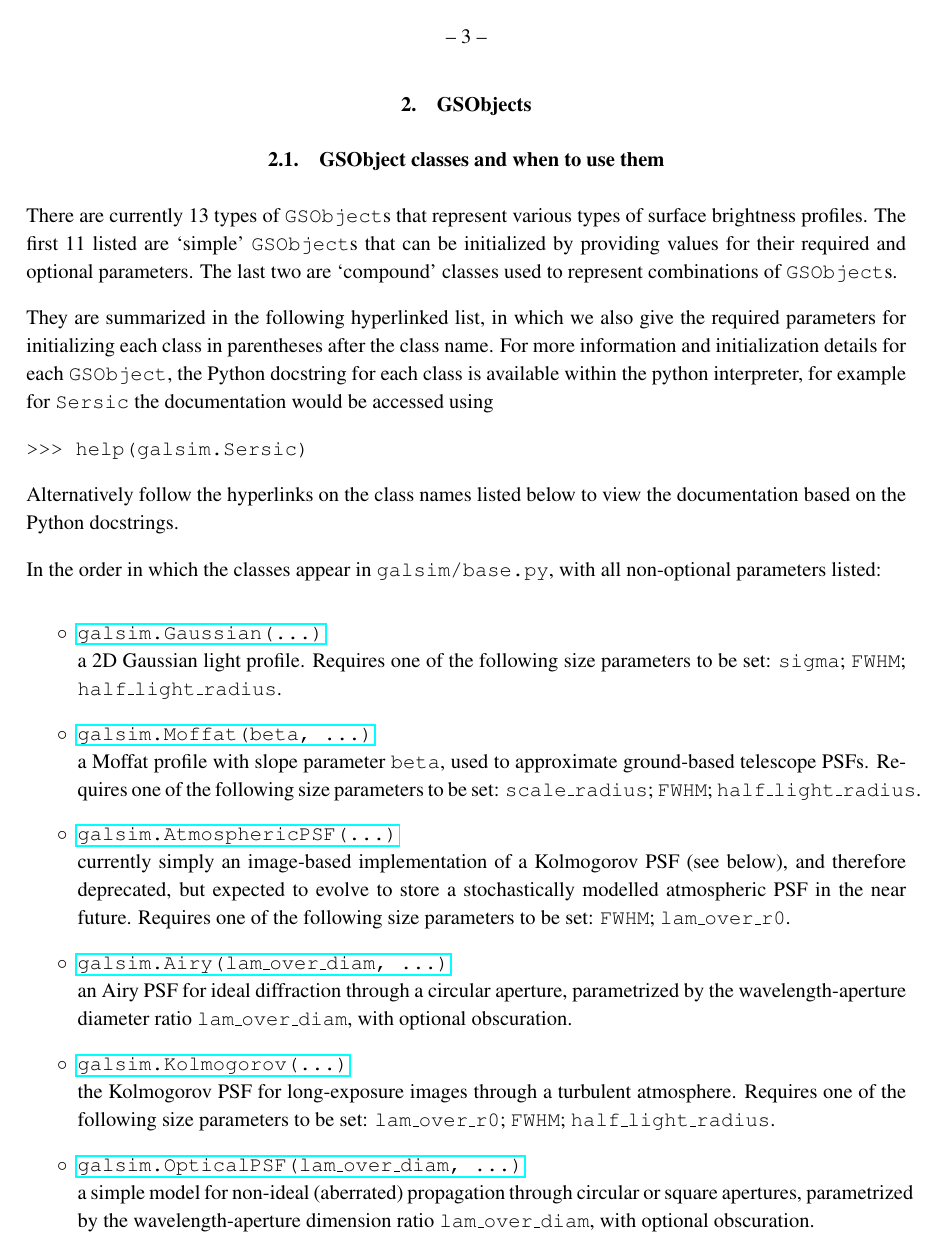
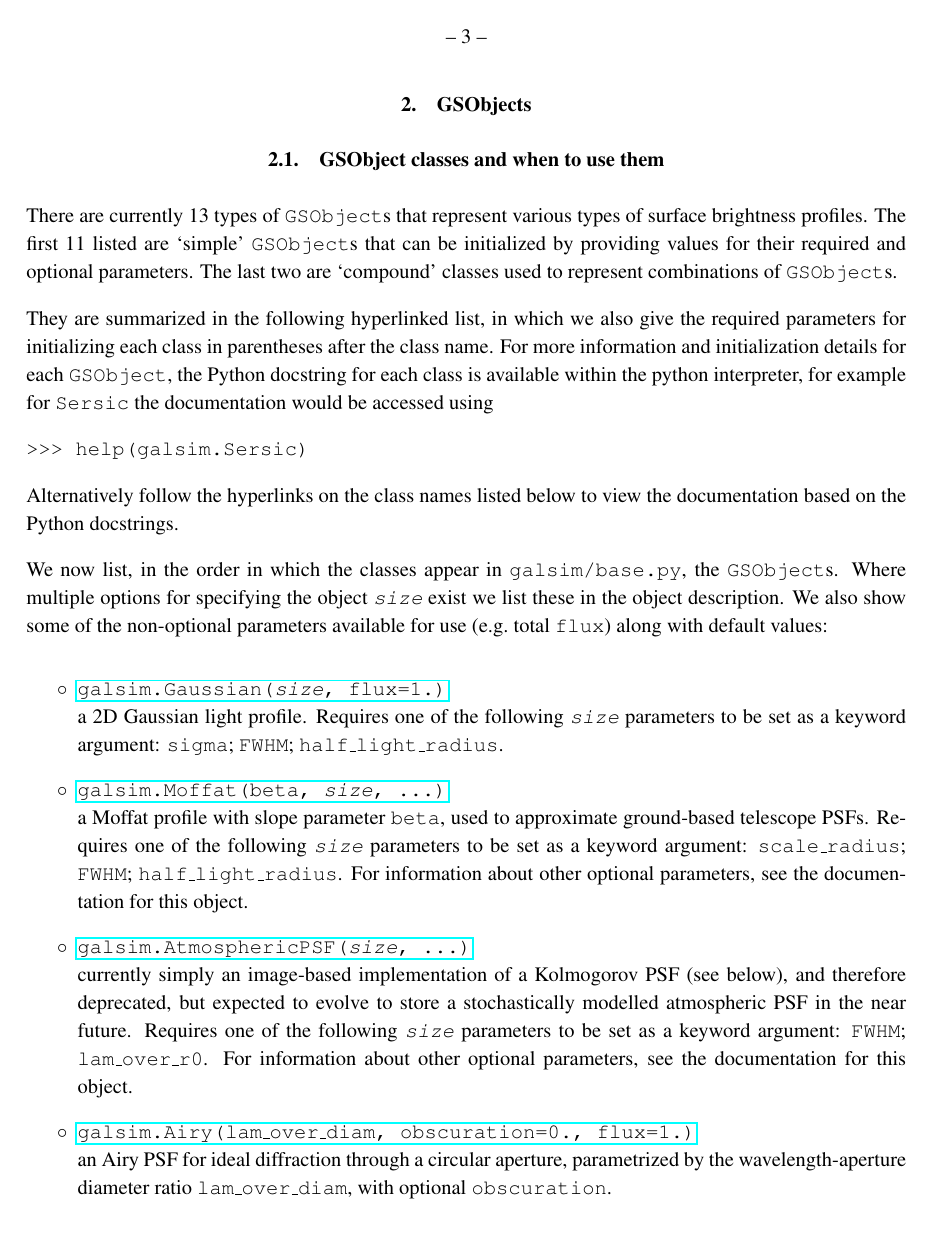
Before and after one commit to GalSim-developers/GalSim, a LaTeX paper (doc/ref/GalSim_Quick_Reference.tex): page 3 of 13. Compiled offline with pdfLaTeX.

Commit message:
updated description of size params to try and compromise to meet Mike's comments, made ellipsis more rare too... (#236)

```diff
--- a/doc/ref/GalSim_Quick_Reference.tex
+++ b/doc/ref/GalSim_Quick_Reference.tex
@@ -119,32 +120,42 @@ Alternatively follow the hyperlinks on
 the class names listed below to view the documentation based
 on the Python docstrings.
 
-In the order in which
-the classes appear in {\tt galsim/base.py}, with all non-optional
-parameters listed:
+We now list, in the order in which
+the classes appear in {\tt galsim/base.py}, the \texttt{GSObject}s.
+Where multiple options for specifying the object \emph{\texttt{size}}
+exist we list these in the object description. We also show some of the non-optional
+parameters available for use (e.g.\ total \texttt{flux}) along with default values:
 \begin{itemize}
 \item[$\circ$]
-  \href{http://galsim-developers.github.com/GalSim/classgalsim_1_1base_1_1_gaussian.html}{\texttt{galsim.Gaussian(\dots)}}
+  \href{http://galsim-developers.github.com/GalSim/classgalsim_1_1base_1_1_gaussian.html}{\texttt{galsim.Gaussian(\emph{size},
+      flux=1.)}}
   \newline {a 2D Gaussian light profile. Requires one of the
-    following size parameters to be set: \texttt{sigma}; \texttt{FWHM}; \texttt{half\_light\_radius}.}
+    following \emph{\texttt{size}} parameters to be set as a keyword argument: \texttt{sigma}; \texttt{FWHM}; \texttt{half\_light\_radius}.}
 \item[$\circ$]
-  \href{http://galsim-developers.github.com/GalSim/classgalsim_1_1base_1_1_moffat.html}{\texttt{galsim.Moffat(beta,
+  \href{http://galsim-developers.github.com/GalSim/classgalsim_1_1base_1_1_moffat.html}{\texttt{galsim.Moffat(beta, \emph{size},
     \dots)}}
   \newline {a Moffat profile with slope parameter \texttt{beta}, used to approximate ground-based
     telescope PSFs. Requires one of the
-    following size parameters to be set: \texttt{scale\_radius}; \texttt{FWHM}; \texttt{half\_light\_radius}.}
+    following \emph{\texttt{size}} parameters to be set as a keyword argument: \texttt{scale\_radius};
+    \texttt{FWHM}; \texttt{half\_light\_radius}.  For information
+    about other optional parameters, see the documentation for this object.}
 \item[$\circ$]
-  \href{http://galsim-developers.github.com/GalSim/classgalsim_1_1base_1_1_atmospheric_p_s_f.html}{\texttt{galsim.AtmosphericPSF(\dots)}}
+  \href{http://galsim-developers.github.com/GalSim/classgalsim_1_1base_1_1_atmospheric_p_s_f.html}{\texttt{galsim.AtmosphericPSF(\emph{size},
+    ...)}}
   \newline {currently simply an image-based
   implementation of a Kolmogorov PSF (see below), and therefore deprecated, but expected to evolve to
   store a stochastically modelled atmospheric PSF in the near future.
 Requires one of the
-    following size parameters to be set: \texttt{FWHM}; \texttt{lam\_over\_r0}.}
+    following \emph{\texttt{size}} parameters to be set as a keyword argument:
+    \texttt{FWHM}; \texttt{lam\_over\_r0}.  For information
+    about other optional parameters, see the documentation for this object.}
 \item[$\circ$]
   \href{http://galsim-developers.github.com/GalSim/classgalsim_1_1base_1_1_airy.html}{\texttt{galsim.Airy(lam\_over\_diam,
-      \dots)}} \newline {an Airy PSF for ideal diffraction
+      obscuration=0., flux=1.)}} \newline {an Airy PSF for ideal diffraction
   through a circular aperture, parametrized by the wavelength-aperture
-  diameter ratio \texttt{lam\_over\_diam}, with optional obscuration.}
-\item[$\circ$] \href{http://galsim-developers.github.com/GalSim/classgalsim_1_1base_1_1_kolmogorov.html}{\texttt{galsim.Kolmogorov(\dots)}} \newline {the Kolmogorov PSF for long-exposure
+  diameter ratio \texttt{lam\_over\_diam}, with optional
+  \texttt{obscuration}.}
+\item[$\circ$]
+  \href{http://galsim-developers.github.com/GalSim/classgalsim_1_1base_1_1_kolmogorov.html}{\texttt{galsim.Kolmogorov(\emph{size},
+      flux=1.)}} \newline {the Kolmogorov PSF for long-exposure
   images through a turbulent atmosphere. Requires one of the
-    following size parameters to be set: \texttt{lam\_over\_r0}; \texttt{FWHM}; \texttt{half\_light\_radius}.}
@@ -153,4 +167,3 @@ Requires one of the
       \dots)}} \newline {a simple model for non-ideal
   (aberrated) propagation through circular or square apertures, parametrized by the wavelength-aperture
   dimension ratio \texttt{lam\_over\_diam}, with
-  optional obscuration.}
```
Also changed, not shown: doc/GalSim_Quick_Reference.pdf, doc/ref/GalSim_Quick_Reference.tex (55 more changed lines).
